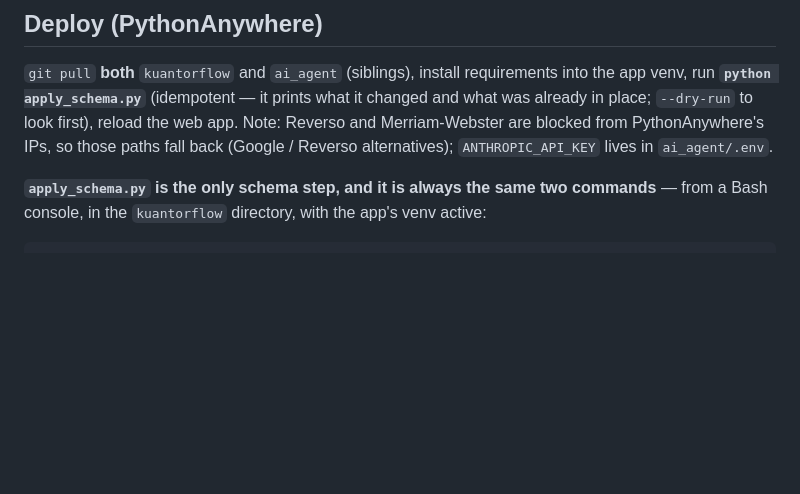
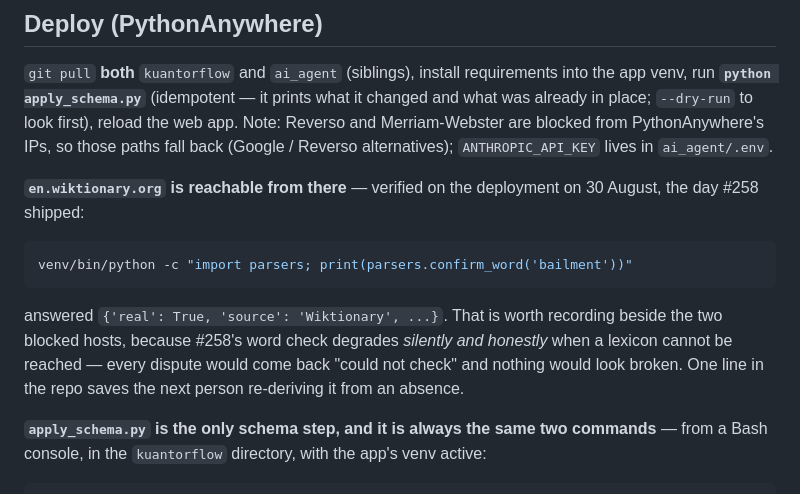
Before and after one commit to Kuantor/kuantorflow, a Markdown page: CLAUDE.md, the part around the change. Rendered like a GitHub page; blank space fills up the shorter version.

Commit message:
Record that Wiktionary is reachable from PythonAnywhere (#258)
CLAUDE.md already says which hosts the deployment blocks, and this is the same
kind of fact from the other side. It matters more than most: #258's word check
degrades silently when a lexicon cannot be reached -- every dispute answers
"could not check" and nothing looks broken -- so an absence of evidence is
exactly what a later reader would have to work from.

Verified on the deployment on the day #258 shipped.

Co-Authored-By: Claude Opus 5 <noreply@anthropic.com>

````diff
--- a/CLAUDE.md
+++ b/CLAUDE.md
@@ -412,6 +412,19 @@ Merriam-Webster are blocked from PythonAnywhere's IPs, so those paths fall
 back (Google / Reverso alternatives); `ANTHROPIC_API_KEY` lives in
 `ai_agent/.env`.
 
+**`en.wiktionary.org` is reachable from there** — verified on the deployment
+on 30 August, the day #258 shipped:
+
+```bash
+venv/bin/python -c "import parsers; print(parsers.confirm_word('bailment'))"
+```
+
+answered `{'real': True, 'source': 'Wiktionary', ...}`. That is worth recording
+beside the two blocked hosts, because #258's word check degrades *silently and
+honestly* when a lexicon cannot be reached — every dispute would come back
+"could not check" and nothing would look broken. One line in the repo saves
+the next person re-deriving it from an absence.
+
 **`apply_schema.py` is the only schema step, and it is always the same two
 commands** — from a Bash console, in the `kuantorflow` directory, with the app's
 venv active:
````
